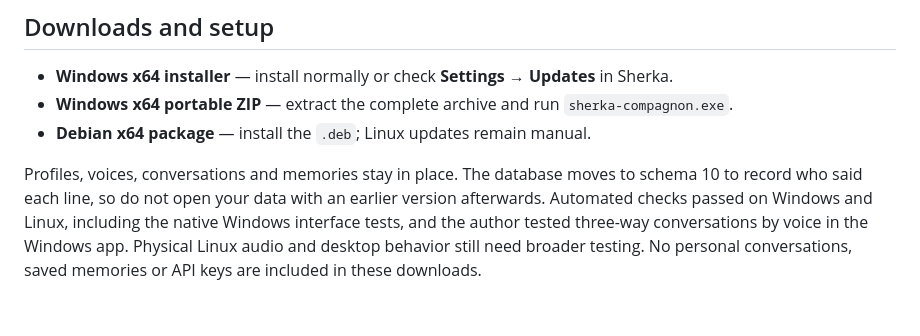
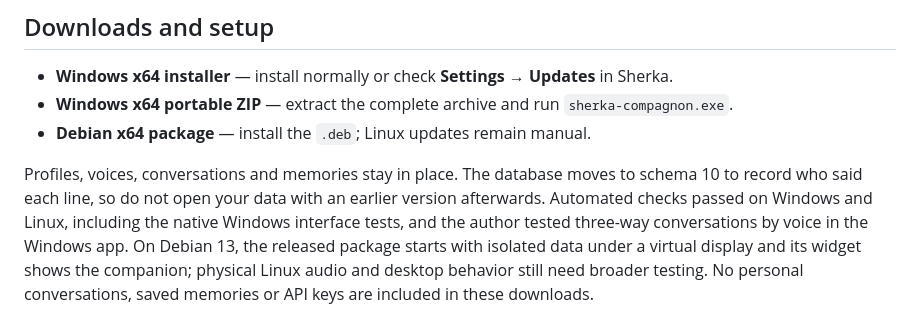
Before and after one commit to ArthurReboulSalze/Sherka-Compagnon, a Markdown page: docs/releases/1.4.0.md, the part around the change. Drawn GitHub-style.

```diff
--- a/docs/releases/1.4.0.md
+++ b/docs/releases/1.4.0.md
@@ -21,4 +21,4 @@ Hermes companions, companions without a voice and conversation illustrations are
 - **Windows x64 portable ZIP** — extract the complete archive and run `sherka-compagnon.exe`.
 - **Debian x64 package** — install the `.deb`; Linux updates remain manual.
 
-Profiles, voices, conversations and memories stay in place. The database moves to schema 10 to record who said each line, so do not open your data with an earlier version afterwards. Automated checks passed on Windows and Linux, including the native Windows interface tests, and the author tested three-way conversations by voice in the Windows app. Physical Linux audio and desktop behavior still need broader testing. No personal conversations, saved memories or API keys are included in these downloads.
+Profiles, voices, conversations and memories stay in place. The database moves to schema 10 to record who said each line, so do not open your data with an earlier version afterwards. Automated checks passed on Windows and Linux, including the native Windows interface tests, and the author tested three-way conversations by voice in the Windows app. On Debian 13, the released package starts with isolated data under a virtual display and its widget shows the companion; physical Linux audio and desktop behavior still need broader testing. No personal conversations, saved memories or API keys are included in these downloads.
```
Also changed, not shown: docs/PROJECT_STATE.md (+1 -1 lines).
